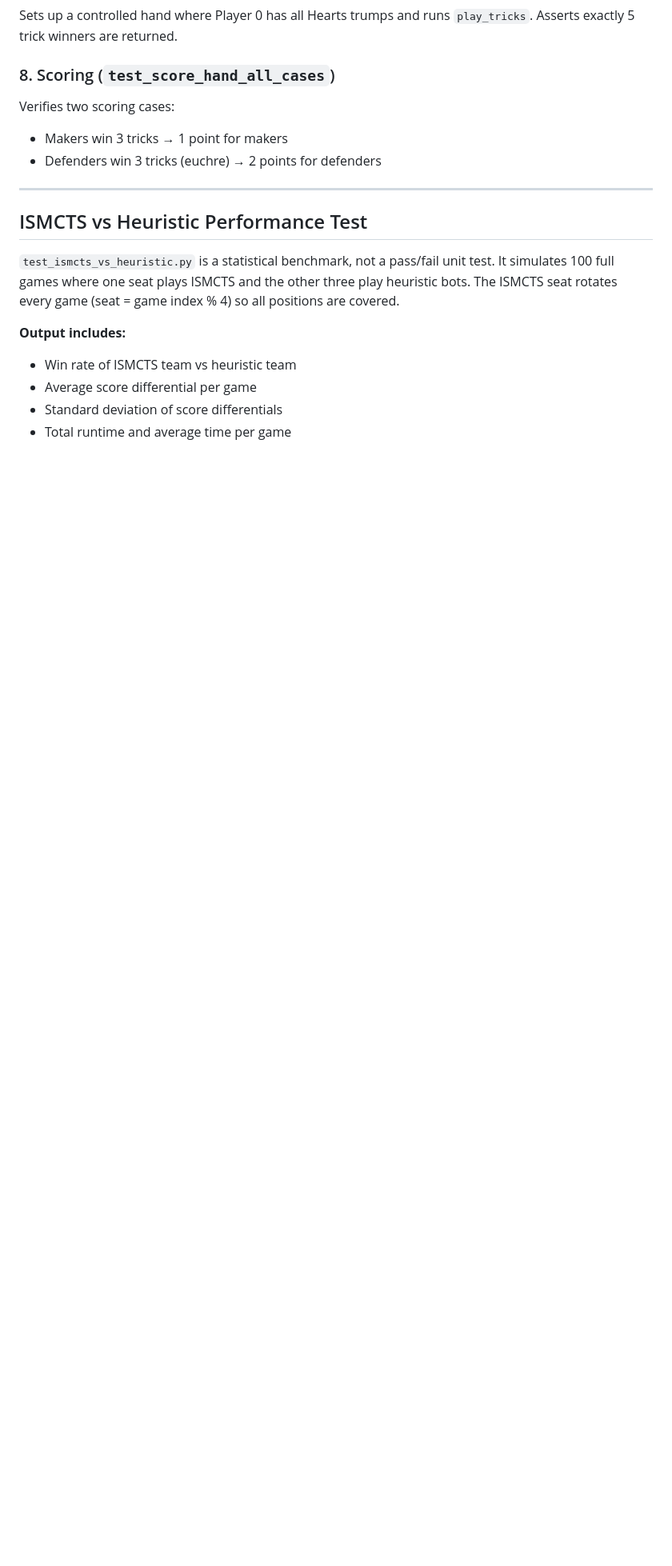
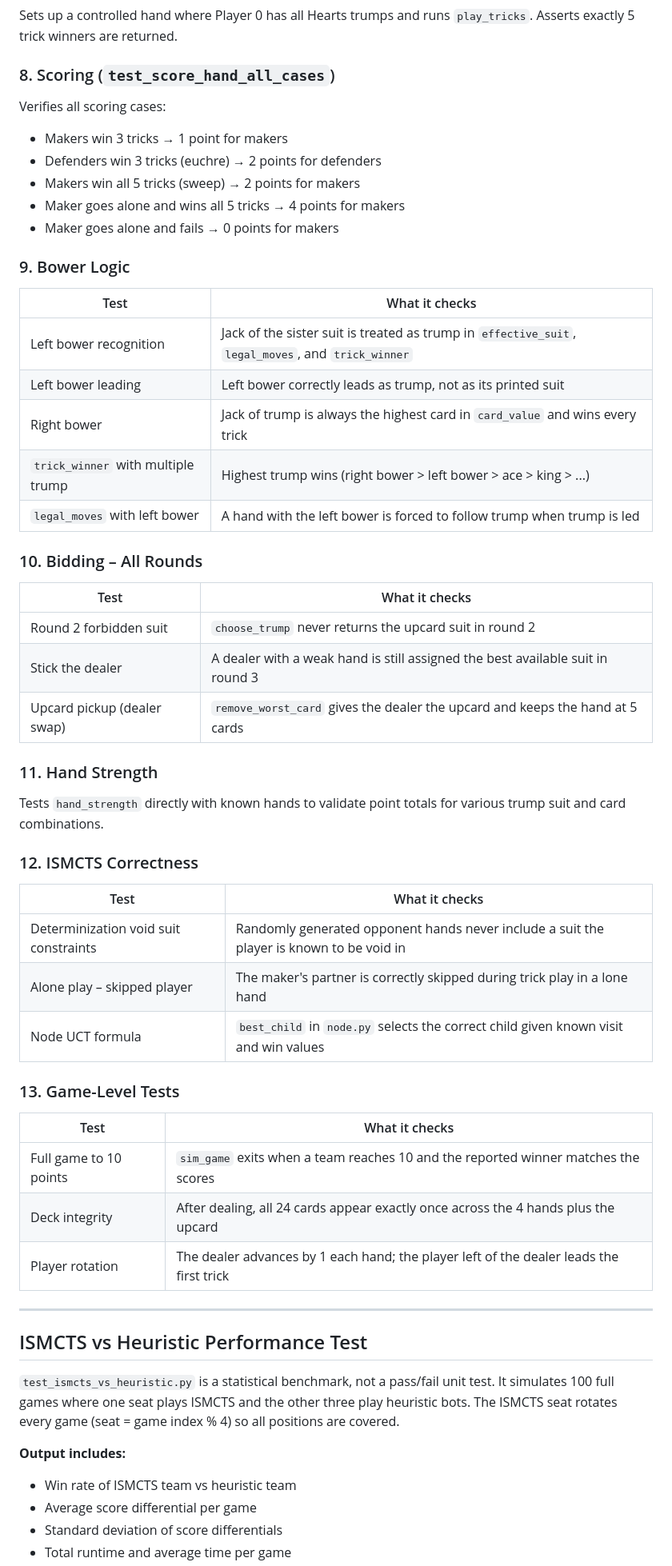
Before and after one commit to matthewsokoloff/Euchre_v1, a Markdown page: testing.md, the part around one of its changes. Shown at 80% size. Rendered like a GitHub page; blank space fills up the shorter version.

```diff
--- a/testing.md
+++ b/testing.md
@@ -79,9 +79,50 @@ Sets up a controlled hand where Player 0 has all Hearts trumps and runs `play_tr
 
 ### 8. Scoring (`test_score_hand_all_cases`)
 
-Verifies two scoring cases:
+Verifies all scoring cases:
 - Makers win 3 tricks → 1 point for makers
 - Defenders win 3 tricks (euchre) → 2 points for defenders
+- Makers win all 5 tricks (sweep) → 2 points for makers
+- Maker goes alone and wins all 5 tricks → 4 points for makers
+- Maker goes alone and fails → 0 points for makers
+
+### 9. Bower Logic
+
+| Test | What it checks |
+|------|----------------|
+| Left bower recognition | Jack of the sister suit is treated as trump in `effective_suit`, `legal_moves`, and `trick_winner` |
+| Left bower leading | Left bower correctly leads as trump, not as its printed suit |
+| Right bower | Jack of trump is always the highest card in `card_value` and wins every trick |
+| `trick_winner` with multiple trump | Highest trump wins (right bower > left bower > ace > king > ...) |
+| `legal_moves` with left bower | A hand with the left bower is forced to follow trump when trump is led |
+
+### 10. Bidding – All Rounds
+
+| Test | What it checks |
+|------|----------------|
+| Round 2 forbidden suit | `choose_trump` never returns the upcard suit in round 2 |
+| Stick the dealer | A dealer with a weak hand is still assigned the best available suit in round 3 |
+| Upcard pickup (dealer swap) | `remove_worst_card` gives the dealer the upcard and keeps the hand at 5 cards |
+
+### 11. Hand Strength
+
+Tests `hand_strength` directly with known hands to validate point totals for various trump suit and card combinations.
+
+### 12. ISMCTS Correctness
+
+| Test | What it checks |
+|------|----------------|
+| Determinization void suit constraints | Randomly generated opponent hands never include a suit the player is known to be void in |
+| Alone play – skipped player | The maker's partner is correctly skipped during trick play in a lone hand |
+| Node UCT formula | `best_child` in `node.py` selects the correct child given known visit and win values |
+
+### 13. Game-Level Tests
+
+| Test | What it checks |
+|------|----------------|
+| Full game to 10 points | `sim_game` exits when a team reaches 10 and the reported winner matches the scores |
+| Deck integrity | After dealing, all 24 cards appear exactly once across the 4 hands plus the upcard |
+| Player rotation | The dealer advances by 1 each hand; the player left of the dealer leads the first trick |
 
 ---
 
```
Also changed, not shown: other parts of testing.md (+2 -32 lines).
